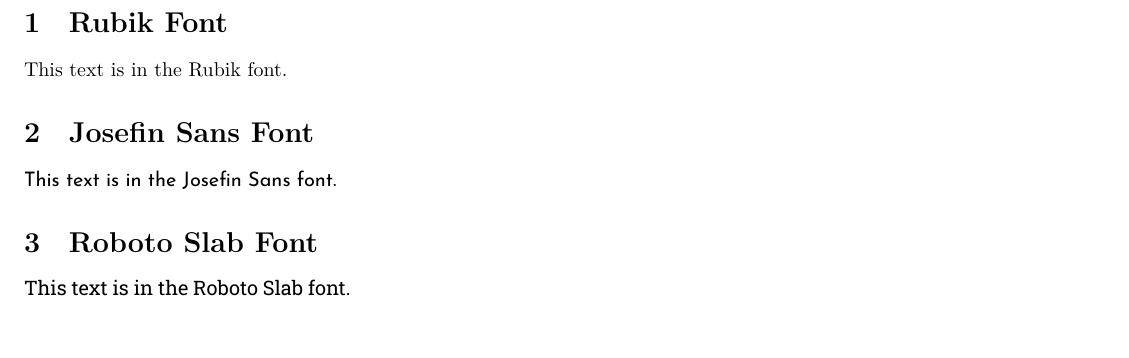
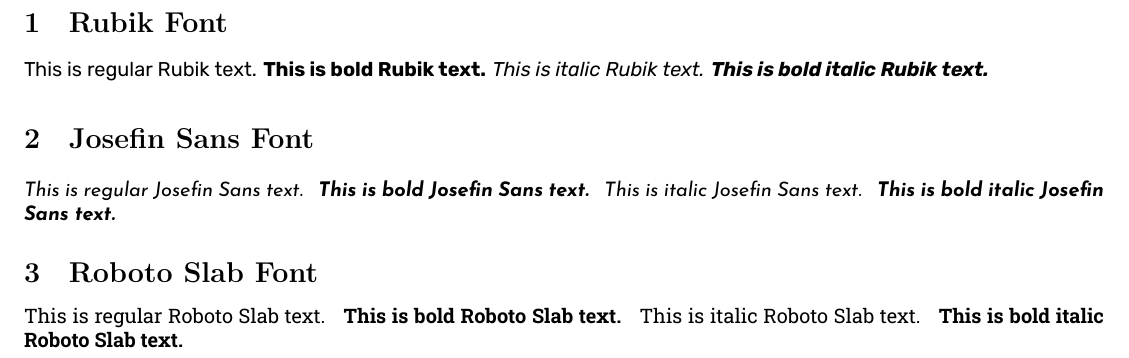
Before and after one commit to AkshatGupta-30/Latex-Resume, a LaTeX document (main.tex): part of the page, cut so that both start at the same text. The pictures show the PDF file main.pdf that the author committed with the source.

Commit message:
feat: Used all fonts styles

```diff
--- a/main.tex
+++ b/main.tex
@@ -5,12 +5,21 @@
 \begin{document}
 
 \section{Rubik Font}
-This text is in the Rubik font.
+\rubik{This is regular Rubik text.}
+\rubik{\bfseries{This is bold Rubik text.}}
+\rubik\itshape{This is italic Rubik text.}
+\rubik{\bfseries{\itshape{This is bold italic Rubik text.}}}
 
 \section{Josefin Sans Font}
-{\josefinsans This text is in the Josefin Sans font.}
+\josefinsans{ This is regular Josefin Sans text.}
+\josefinsans{\bfseries{ This is bold Josefin Sans text.}}
+\josefinsans\itshape{ This is italic Josefin Sans text.}
+\josefinsans{\bfseries{\itshape{ This is bold italic Josefin Sans text.}}}
 
 \section{Roboto Slab Font}
-{\robotoslab This text is in the Roboto Slab font.}
+\robotoslab{ This is regular Roboto Slab text.}
+\robotoslab{\bfseries{ This is bold Roboto Slab text.}}
+\robotoslab\itshape{ This is italic Roboto Slab text.}
+\robotoslab{\bfseries{\itshape{ This is bold italic Roboto Slab text.}}}
 
 \end{document}
```
Also changed, not shown: main.pdf.
